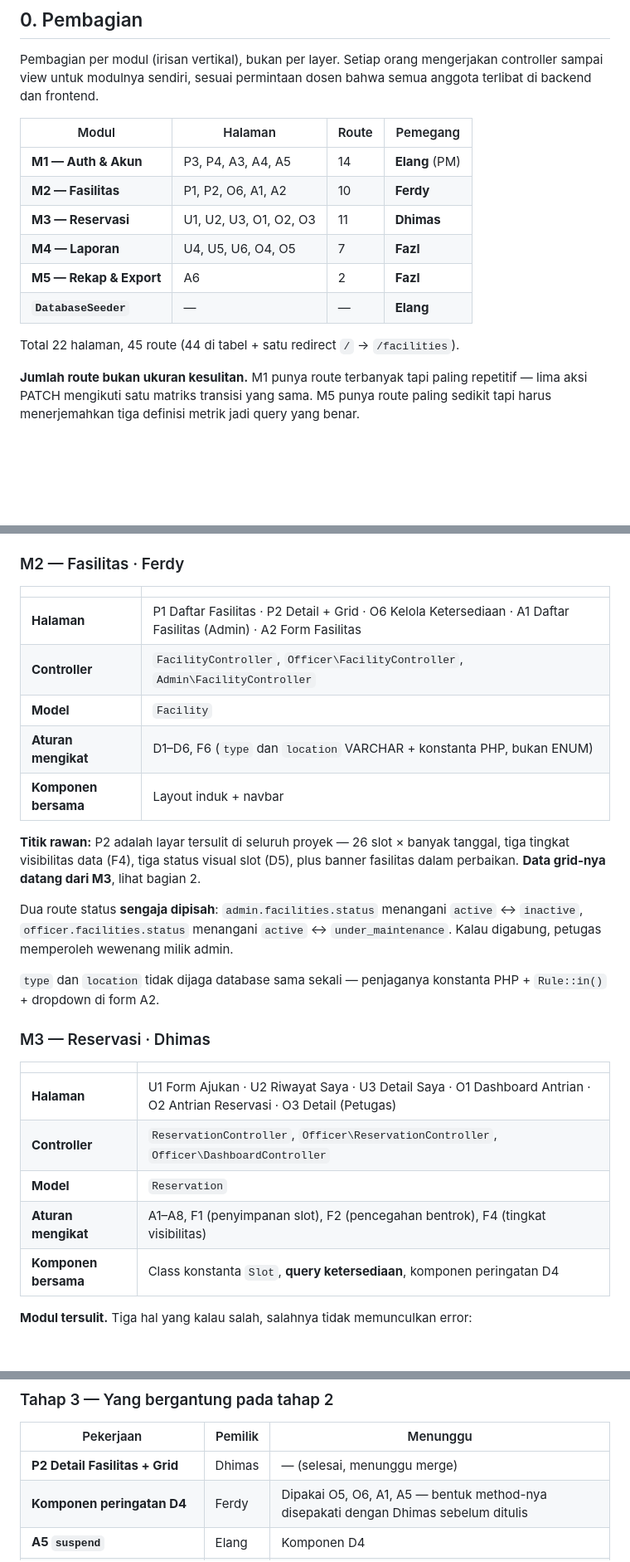
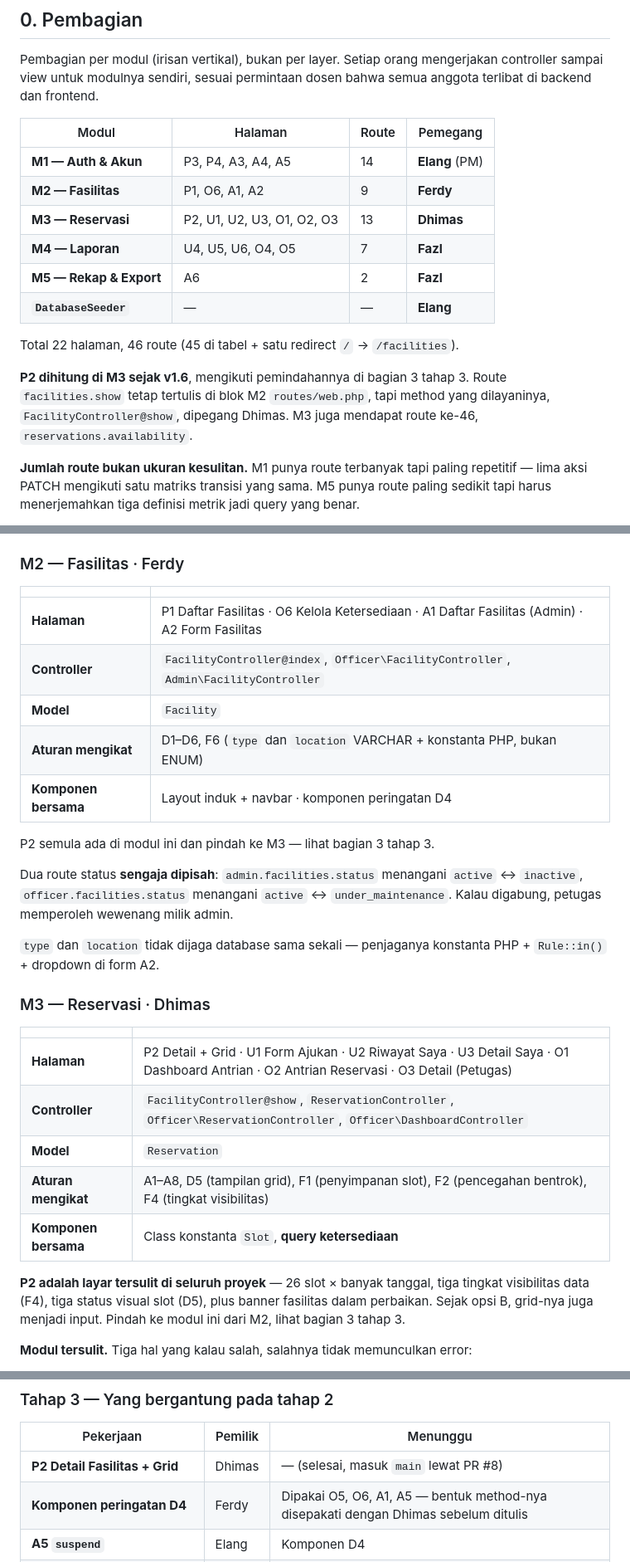
Before and after one commit to PPK-06/reservasi-fasilitas-kampus, a Markdown page: docs/pembagian-modul-dan-urutan-kerja.md, 3 parts joined by grey strips. Shown at 83% size. Rendered like a GitHub page; blank space fills up the shorter version.

Commit message:
docs: selaraskan pemilik P2 dan D4 di bagian 0 dan 1, catat 46 route (v1.6)

```diff
--- a/docs/pembagian-modul-dan-urutan-kerja.md
+++ b/docs/pembagian-modul-dan-urutan-kerja.md
@@ -81,13 +99,15 @@ Pembagian per modul (irisan vertikal), bukan per layer. Setiap orang mengerjakan
 | Modul | Halaman | Route | Pemegang |
 |---|---|---|---|
 | **M1 — Auth & Akun** | P3, P4, A3, A4, A5 | 14 | **Elang** (PM) |
-| **M2 — Fasilitas** | P1, P2, O6, A1, A2 | 10 | **Ferdy** |
-| **M3 — Reservasi** | U1, U2, U3, O1, O2, O3 | 11 | **Dhimas** |
+| **M2 — Fasilitas** | P1, O6, A1, A2 | 9 | **Ferdy** |
+| **M3 — Reservasi** | P2, U1, U2, U3, O1, O2, O3 | 13 | **Dhimas** |
 | **M4 — Laporan** | U4, U5, U6, O4, O5 | 7 | **Fazl** |
 | **M5 — Rekap & Export** | A6 | 2 | **Fazl** |
 | **`DatabaseSeeder`** | — | — | **Elang** |
 
-Total 22 halaman, 45 route (44 di tabel + satu redirect `/` → `/facilities`).
+Total 22 halaman, 46 route (45 di tabel + satu redirect `/` → `/facilities`).
+
+**P2 dihitung di M3 sejak v1.6**, mengikuti pemindahannya di bagian 3 tahap 3. Route `facilities.show` tetap tertulis di blok M2 `routes/web.php`, tapi method yang dilayaninya, `FacilityController@show`, dipegang Dhimas. M3 juga mendapat route ke-46, `reservations.availability`.
 
 **Jumlah route bukan ukuran kesulitan.** M1 punya route terbanyak tapi paling repetitif — lima aksi PATCH mengikuti satu matriks transisi yang sama. M5 punya route paling sedikit tapi harus menerjemahkan tiga definisi metrik jadi query yang benar.
 
@@ -117,13 +137,13 @@ A4 punya field bersyarat: `identity_number` dan `user_type` hanya untuk role `pe
 
 | | |
 |---|---|
-| **Halaman** | P1 Daftar Fasilitas · P2 Detail + Grid · O6 Kelola Ketersediaan · A1 Daftar Fasilitas (Admin) · A2 Form Fasilitas |
-| **Controller** | `FacilityController`, `Officer\FacilityController`, `Admin\FacilityController` |
+| **Halaman** | P1 Daftar Fasilitas · O6 Kelola Ketersediaan · A1 Daftar Fasilitas (Admin) · A2 Form Fasilitas |
+| **Controller** | `FacilityController@index`, `Officer\FacilityController`, `Admin\FacilityController` |
 | **Model** | `Facility` |
 | **Aturan mengikat** | D1–D6, F6 (`type` dan `location` VARCHAR + konstanta PHP, bukan ENUM) |
-| **Komponen bersama** | Layout induk + navbar |
+| **Komponen bersama** | Layout induk + navbar · komponen peringatan D4 |
 
-**Titik rawan:** P2 adalah layar tersulit di seluruh proyek — 26 slot × banyak tanggal, tiga tingkat visibilitas data (F4), tiga status visual slot (D5), plus banner fasilitas dalam perbaikan. **Data grid-nya datang dari M3**, lihat bagian 2.
+P2 semula ada di modul ini dan pindah ke M3 — lihat bagian 3 tahap 3.
 
 Dua route status **sengaja dipisah**: `admin.facilities.status` menangani `active` ↔ `inactive`, `officer.facilities.status` menangani `active` ↔ `under_maintenance`. Kalau digabung, petugas memperoleh wewenang milik admin.
 
@@ -133,11 +153,13 @@ Dua route status **sengaja dipisah**: `admin.facilities.status` menangani `activ
 
 | | |
 |---|---|
-| **Halaman** | U1 Form Ajukan · U2 Riwayat Saya · U3 Detail Saya · O1 Dashboard Antrian · O2 Antrian Reservasi · O3 Detail (Petugas) |
-| **Controller** | `ReservationController`, `Officer\ReservationController`, `Officer\DashboardController` |
+| **Halaman** | P2 Detail + Grid · U1 Form Ajukan · U2 Riwayat Saya · U3 Detail Saya · O1 Dashboard Antrian · O2 Antrian Reservasi · O3 Detail (Petugas) |
+| **Controller** | `FacilityController@show`, `ReservationController`, `Officer\ReservationController`, `Officer\DashboardController` |
 | **Model** | `Reservation` |
-| **Aturan mengikat** | A1–A8, F1 (penyimpanan slot), F2 (pencegahan bentrok), F4 (tingkat visibilitas) |
-| **Komponen bersama** | Class konstanta `Slot`, **query ketersediaan**, komponen peringatan D4 |
+| **Aturan mengikat** | A1–A8, D5 (tampilan grid), F1 (penyimpanan slot), F2 (pencegahan bentrok), F4 (tingkat visibilitas) |
+| **Komponen bersama** | Class konstanta `Slot`, **query ketersediaan** |
+
+**P2 adalah layar tersulit di seluruh proyek** — 26 slot × banyak tanggal, tiga tingkat visibilitas data (F4), tiga status visual slot (D5), plus banner fasilitas dalam perbaikan. Sejak opsi B, grid-nya juga menjadi input. Pindah ke modul ini dari M2, lihat bagian 3 tahap 3.
 
 **Modul tersulit.** Tiga hal yang kalau salah, salahnya tidak memunculkan error:
 
@@ -397,7 +419,7 @@ Dhimas dan Fazl boleh **memulai controller dan Form Request** sebelum login jadi
 
 | Pekerjaan | Pemilik | Menunggu |
 |---|---|---|
-| **P2 Detail Fasilitas + Grid** | Dhimas | — (selesai, menunggu merge) |
+| **P2 Detail Fasilitas + Grid** | Dhimas | — (selesai, masuk `main` lewat PR #8) |
 | **Komponen peringatan D4** | Ferdy | Dipakai O5, O6, A1, A5 — bentuk method-nya disepakati dengan Dhimas sebelum ditulis |
 | **A5 `suspend`** | Elang | Komponen D4 |
 | **Peringatan reservasi terdampak di O5** | Fazl | Komponen D4 |
```
Also changed, not shown: other parts of docs/pembagian-modul-dan-urutan-kerja.md (+23 -5 lines).
